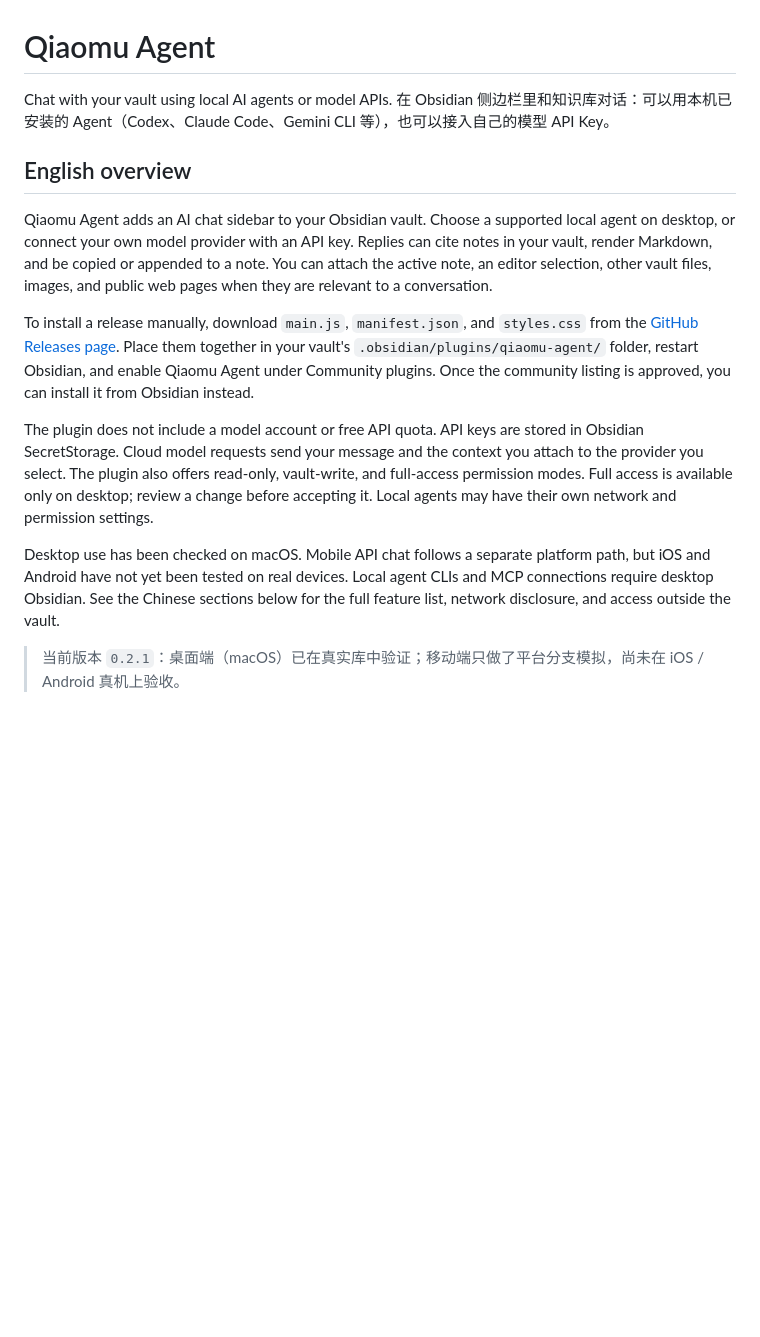
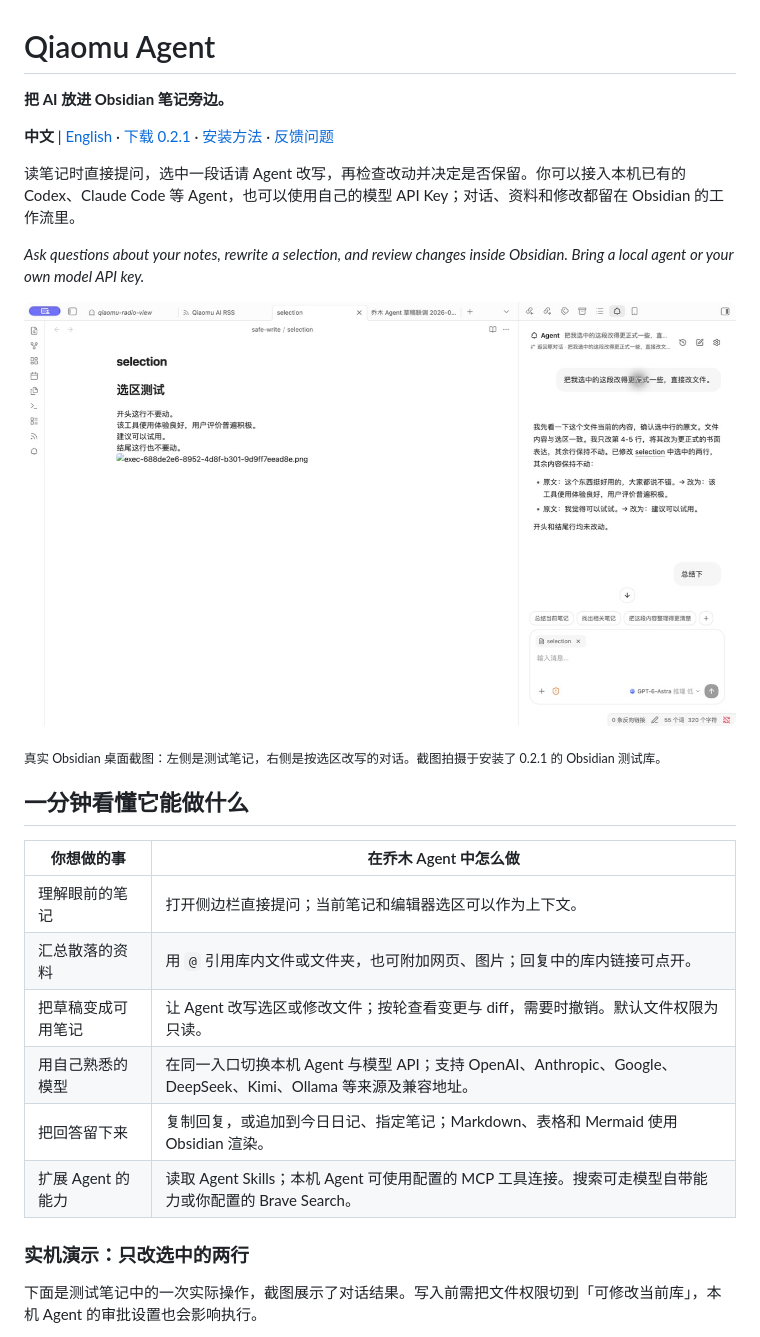
Before and after one commit to joeseesun/qiaomu-agent, a Markdown page: README.md, the part around one of its changes. Rendered like a GitHub page; pictures changed too: docs/assets/selection-rewrite.jpg (added); blank space fills up the shorter version.

```diff
--- a/README.md
+++ b/README.md
@@ -1,15 +1,29 @@
 # Qiaomu Agent
 
-Chat with your vault using local AI agents or model APIs. 在 Obsidian 侧边栏里和知识库对话：可以用本机已安装的 Agent（Codex、Claude Code、Gemini CLI 等），也可以接入自己的模型 API Key。
+**把 AI 放进 Obsidian 笔记旁边。**
 
-## English overview
+**中文** | [English](#english) · [下载 0.2.1](https://github.com/joeseesun/qiaomu-agent/releases/tag/0.2.1) · [安装方法](#安装) · [反馈问题](https://github.com/joeseesun/qiaomu-agent/issues)
 
-Qiaomu Agent adds an AI chat sidebar to your Obsidian vault. Choose a supported local agent on desktop, or connect your own model provider with an API key. Replies can cite notes in your vault, render Markdown, and be copied or appended to a note. You can attach the active note, an editor selection, other vault files, images, and public web pages when they are relevant to a conversation.
+读笔记时直接提问，选中一段话请 Agent 改写，再检查改动并决定是否保留。你可以接入本机已有的 Codex、Claude Code 等 Agent，也可以使用自己的模型 API Key；对话、资料和修改都留在 Obsidian 的工作流里。
 
-To install a release manually, download `main.js`, `manifest.json`, and `styles.css` from the [GitHub Releases page](https://github.com/joeseesun/qiaomu-agent/releases). Place them together in your vault's `.obsidian/plugins/qiaomu-agent/` folder, restart Obsidian, and enable Qiaomu Agent under Community plugins. Once the community listing is approved, you can install it from Obsidian instead.
+*Ask questions about your notes, rewrite a selection, and review changes inside Obsidian. Bring a local agent or your own model API key.*
 
-The plugin does not include a model account or free API quota. API keys are stored in Obsidian SecretStorage. Cloud model requests send your message and the context you attach to the provider you select. The plugin also offers read-only, vault-write, and full-access permission modes. Full access is available only on desktop; review a change before accepting it. Local agents may have their own network and permission settings.
+![Obsidian 中的笔记与乔木 Agent 选区改写对话并排显示](docs/assets/selection-rewrite.jpg)
 
-Desktop use has been checked on macOS. Mobile API chat follows a separate platform path, but iOS and Android have not yet been tested on real devices. Local agent CLIs and MCP connections require desktop Obsidian. See the Chinese sections below for the full feature list, network disclosure, and access outside the vault.
+<sub>真实 Obsidian 桌面截图：左侧是测试笔记，右侧是按选区改写的对话。截图拍摄于安装了 0.2.1 的 Obsidian 测试库。</sub>
 
-> 当前版本 `0.2.1`：桌面端（macOS）已在真实库中验证；移动端只做了平台分支模拟，尚未在 iOS / Android 真机上验收。
+## 一分钟看懂它能做什么
+
+| 你想做的事 | 在乔木 Agent 中怎么做 |
+| --- | --- |
+| 理解眼前的笔记 | 打开侧边栏直接提问；当前笔记和编辑器选区可以作为上下文。 |
+| 汇总散落的资料 | 用 `@` 引用库内文件或文件夹，也可附加网页、图片；回复中的库内链接可点开。 |
+| 把草稿变成可用笔记 | 让 Agent 改写选区或修改文件；按轮查看变更与 diff，需要时撤销。默认文件权限为只读。 |
+| 用自己熟悉的模型 | 在同一入口切换本机 Agent 与模型 API；支持 OpenAI、Anthropic、Google、DeepSeek、Kimi、Ollama 等来源及兼容地址。 |
+| 把回答留下来 | 复制回复，或追加到今日日记、指定笔记；Markdown、表格和 Mermaid 使用 Obsidian 渲染。 |
+| 扩展 Agent 的能力 | 读取 Agent Skills；本机 Agent 可使用配置的 MCP 工具连接。搜索可走模型自带能力或你配置的 Brave Search。 |
+
+### 实机演示：只改选中的两行
+
+下面是测试笔记中的一次实际操作，截图展示了对话结果。写入前需把文件权限切到「可修改当前库」，本机 Agent 的审批设置也会影响执行。
+
```
Also changed, not shown: other parts of README.md (+42 -71 lines), docs/assets/model-sources.jpg (added).
